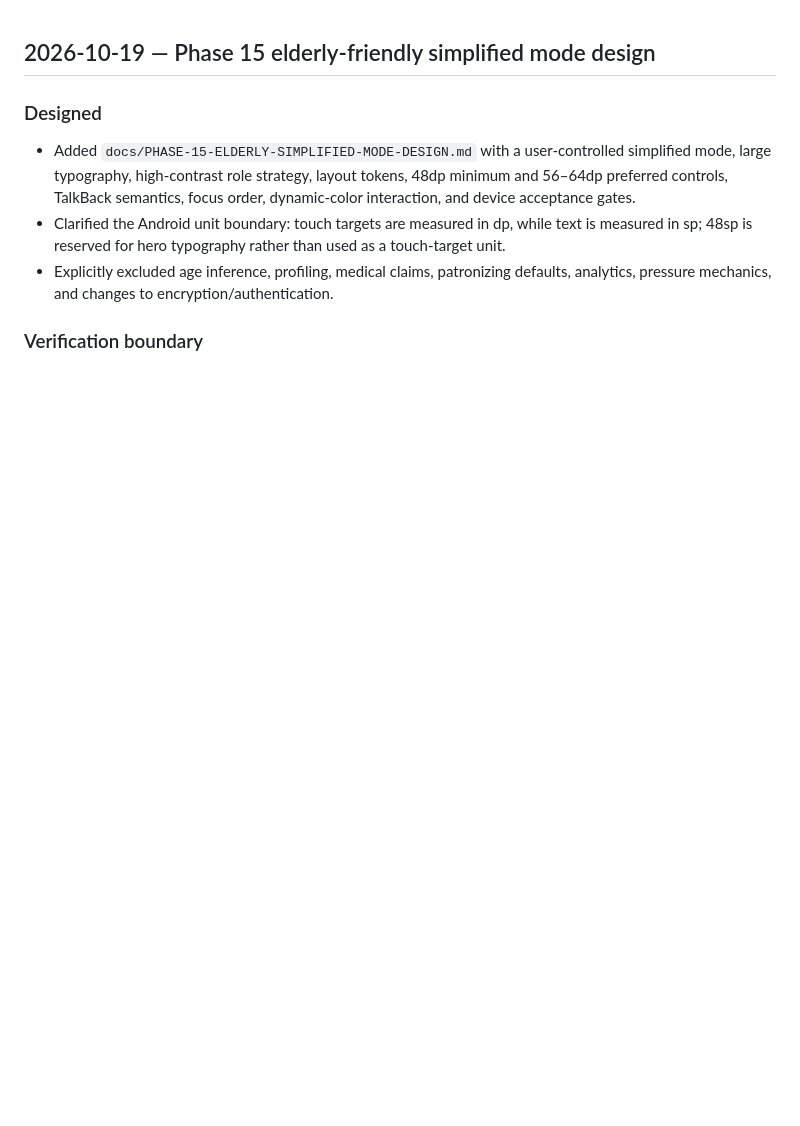
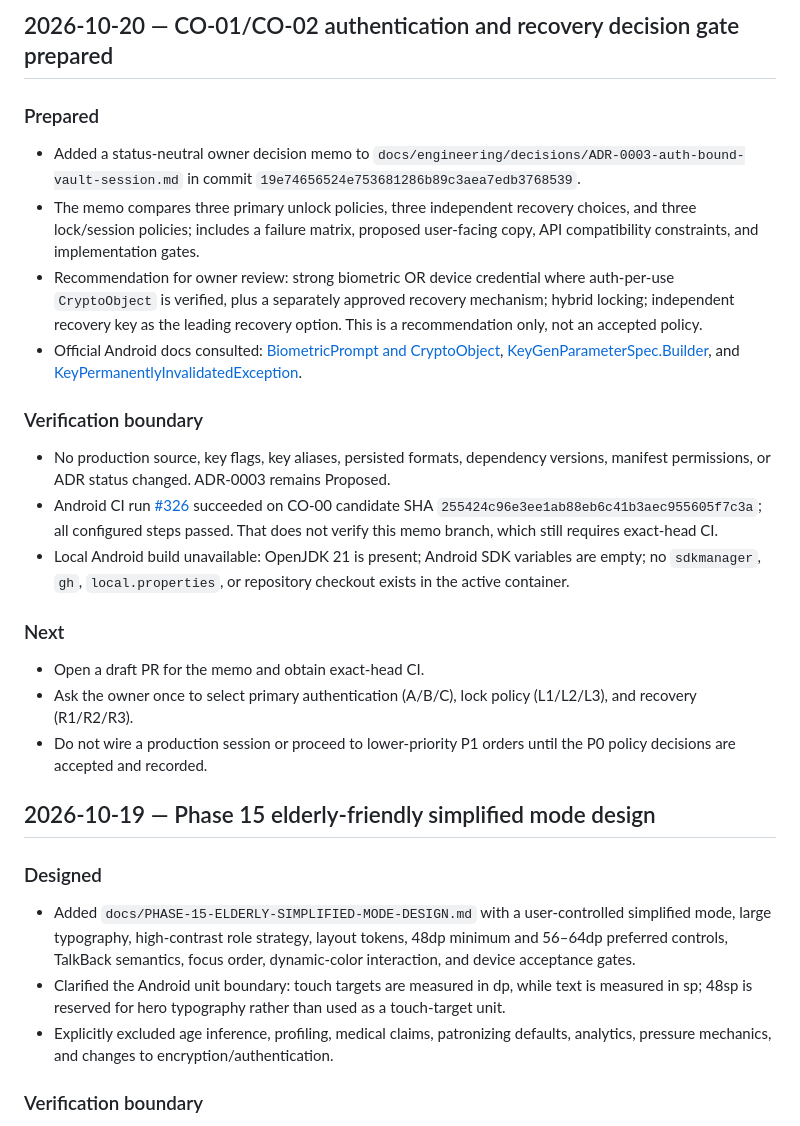
Before and after one commit to D8v1d777/KAAGAZ-VAULT, a Markdown page: docs/engineering/progress.md, the part around the change. Rendered like a GitHub page; blank space fills up the shorter version.

Commit message:
docs(progress): record auth recovery decision gate [CO-01/CO-02]

```diff
--- a/docs/engineering/progress.md
+++ b/docs/engineering/progress.md
@@ -1,3 +1,20 @@
+## 2026-10-20 — CO-01/CO-02 authentication and recovery decision gate prepared
+
+### Prepared
+- Added a status-neutral owner decision memo to `docs/engineering/decisions/ADR-0003-auth-bound-vault-session.md` in commit `19e74656524e753681286b89c3aea7edb3768539`.
+- The memo compares three primary unlock policies, three independent recovery choices, and three lock/session policies; includes a failure matrix, proposed user-facing copy, API compatibility constraints, and implementation gates.
+- Recommendation for owner review: strong biometric OR device credential where auth-per-use `CryptoObject` is verified, plus a separately approved recovery mechanism; hybrid locking; independent recovery key as the leading recovery option. This is a recommendation only, not an accepted policy.
+- Official Android docs consulted: [BiometricPrompt and CryptoObject](https://developer.android.com/identity/sign-in/biometric-auth), [KeyGenParameterSpec.Builder](https://developer.android.com/reference/kotlin/android/security/keystore/KeyGenParameterSpec.Builder), and [KeyPermanentlyInvalidatedException](https://developer.android.com/reference/android/security/keystore/KeyPermanentlyInvalidatedException).
+
+### Verification boundary
+- No production source, key flags, key aliases, persisted formats, dependency versions, manifest permissions, or ADR status changed. ADR-0003 remains Proposed.
+- Android CI run [#326](https://github.com/D8v1d777/KAAGAZ-VAULT/actions/runs/39363536166) succeeded on CO-00 candidate SHA `255424c96e3ee1ab88eb6c41b3aec955605f7c3a`; all configured steps passed. That does not verify this memo branch, which still requires exact-head CI.
+- Local Android build unavailable: OpenJDK 21 is present; Android SDK variables are empty; no `sdkmanager`, `gh`, `local.properties`, or repository checkout exists in the active container.
+
+### Next
+- Open a draft PR for the memo and obtain exact-head CI.
+- Ask the owner once to select primary authentication (A/B/C), lock policy (L1/L2/L3), and recovery (R1/R2/R3).
+- Do not wire a production session or proceed to lower-priority P1 orders until the P0 policy decisions are accepted and recorded.
 ## 2026-10-19 — Phase 15 elderly-friendly simplified mode design
 
 ### Designed
```
